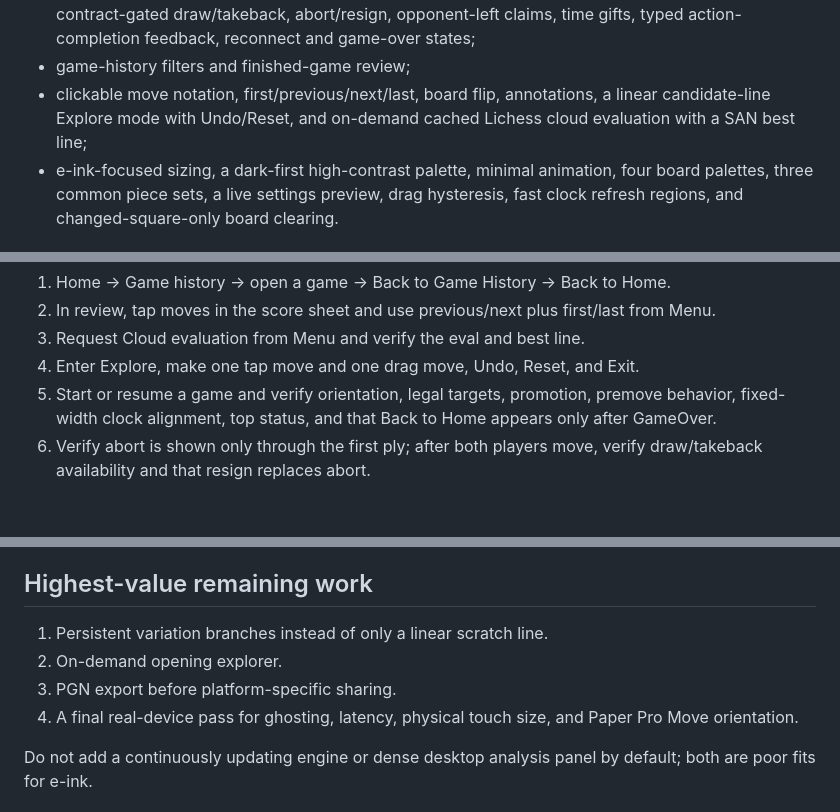
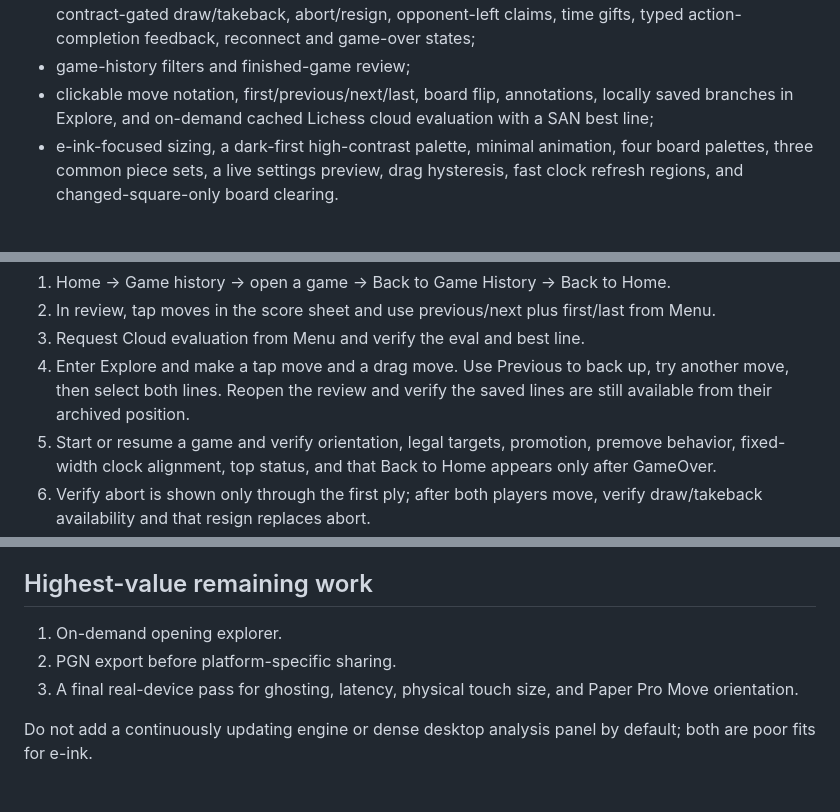
Before and after one commit to pengster02/remarkable-lichess, a Markdown page: docs/DEVELOPER_HANDOFF.md, 3 parts joined by grey strips. Drawn GitHub-style; blank space fills up the shorter version.

```diff
--- a/docs/DEVELOPER_HANDOFF.md
+++ b/docs/DEVELOPER_HANDOFF.md
@@ -22,7 +22,7 @@ The current UI supports:
   feedback, reconnect and game-over states;
 - game-history filters and finished-game review;
 - clickable move notation, first/previous/next/last, board flip, annotations,
-  a linear candidate-line Explore mode with Undo/Reset, and on-demand cached
+  locally saved branches in Explore, and on-demand cached
   Lichess cloud evaluation with a SAN best line;
 - e-ink-focused sizing, a dark-first high-contrast palette, minimal animation,
   four board palettes, three common piece sets, a live settings preview, drag
@@ -136,7 +137,9 @@ Minimum emulator smoke test:
 1. Home → Game history → open a game → Back to Game History → Back to Home.
 2. In review, tap moves in the score sheet and use previous/next plus first/last from Menu.
 3. Request Cloud evaluation from Menu and verify the eval and best line.
-4. Enter Explore, make one tap move and one drag move, Undo, Reset, and Exit.
+4. Enter Explore and make a tap move and a drag move. Use Previous to back up,
+   try another move, then select both lines. Reopen the review and verify the
+   saved lines are still available from their archived position.
 5. Start or resume a game and verify orientation, legal targets, promotion,
    premove behavior, fixed-width clock alignment, top status, and that Back to
    Home appears only after GameOver.
@@ -280,10 +283,9 @@ current firmware before deployment.
 
 ## Highest-value remaining work
 
-1. Persistent variation branches instead of only a linear scratch line.
-2. On-demand opening explorer.
-3. PGN export before platform-specific sharing.
-4. A final real-device pass for ghosting, latency, physical touch size, and
+1. On-demand opening explorer.
+2. PGN export before platform-specific sharing.
+3. A final real-device pass for ghosting, latency, physical touch size, and
    Paper Pro Move orientation.
 
 Do not add a continuously updating engine or dense desktop analysis panel by
```
Also changed, not shown: other parts of docs/DEVELOPER_HANDOFF.md (+1 -0 lines), README.md (+10 -9 lines), docs/images/explore.png, 10 other files.
